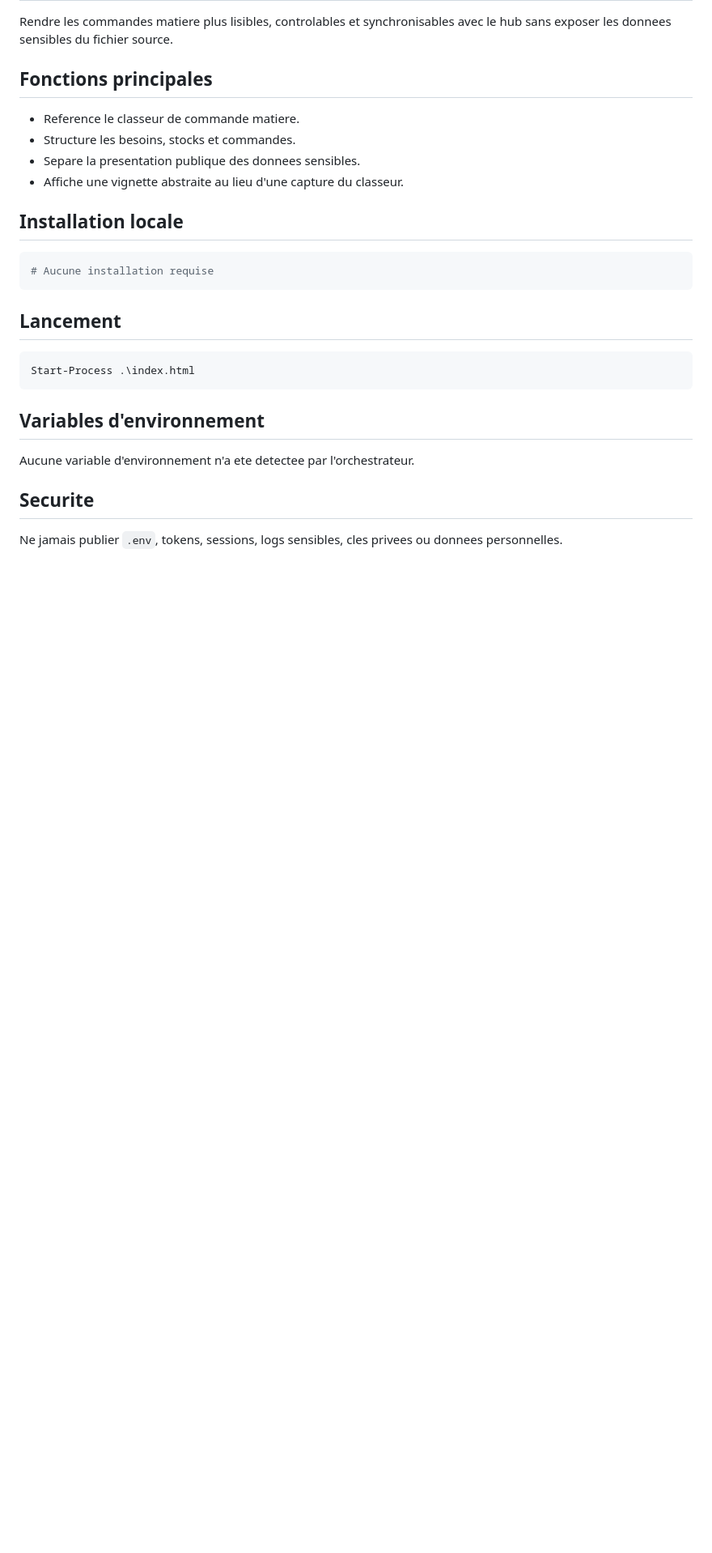
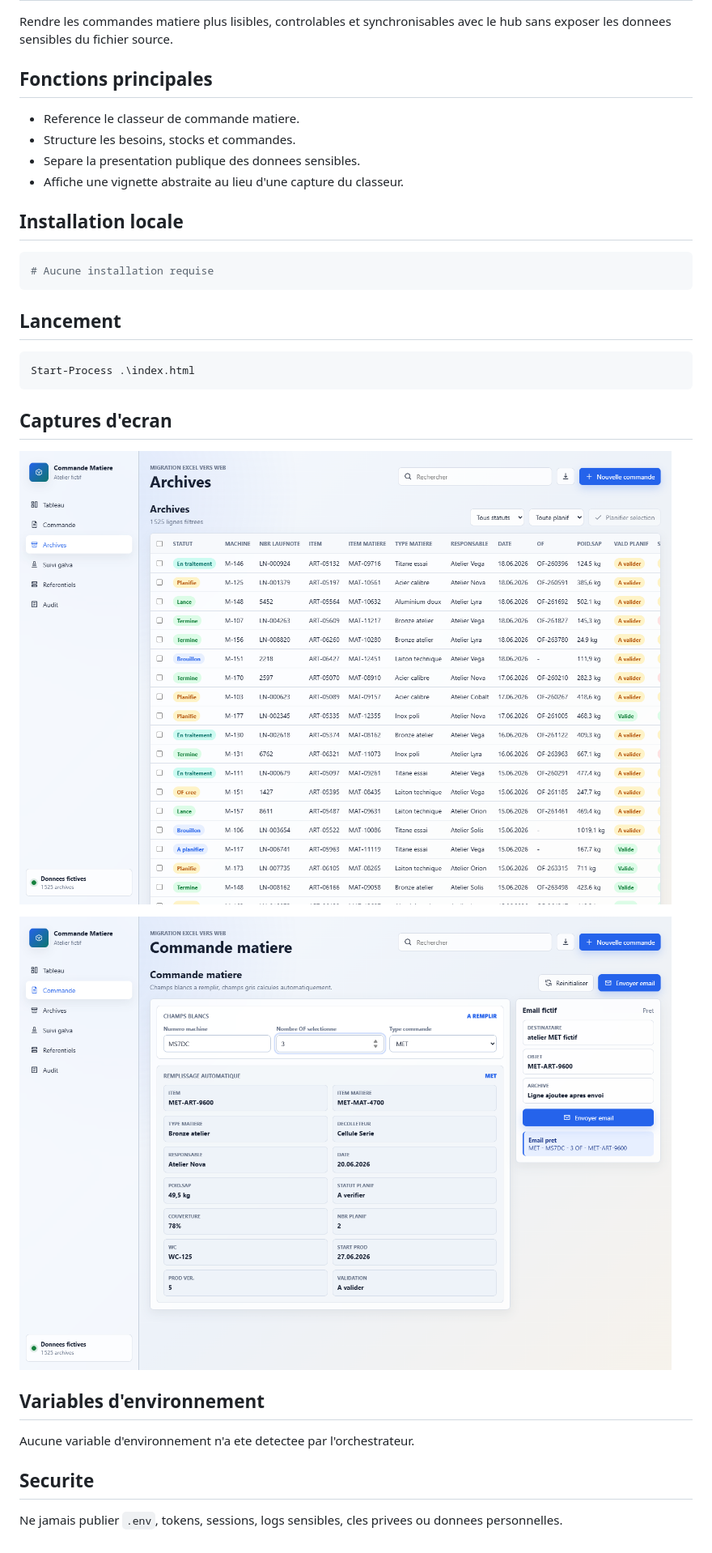
Before and after one commit to RYJITS/gestions_commande_mati-re, a Markdown page: README_GITHUB_PUBLIC.md, the part around the change. Shown at 81% size. Rendered like a GitHub page; pictures changed too: docs/github-captures/05-gestions-commande-matiere-2026-06-20_1858-archives.png (added), docs/github-captures/05-gestions-commande-matiere-2026-06-20_1858-commande.png (added); blank space fills up the shorter version.

Commit message:
Publication GitHub public - Gestions Commande Matiere

````diff
--- a/README_GITHUB_PUBLIC.md
+++ b/README_GITHUB_PUBLIC.md
@@ -25,6 +25,12 @@ Rendre les commandes matiere plus lisibles, controlables et synchronisables avec
 Start-Process .\index.html
 ```
 
+## Captures d'ecran
+
+![Capture capture](docs/github-captures/05-gestions-commande-matiere-2026-06-20_1858-archives.png)
+
+![Capture capture](docs/github-captures/05-gestions-commande-matiere-2026-06-20_1858-commande.png)
+
 ## Variables d'environnement
 
 Aucune variable d'environnement n'a ete detectee par l'orchestrateur.
````
